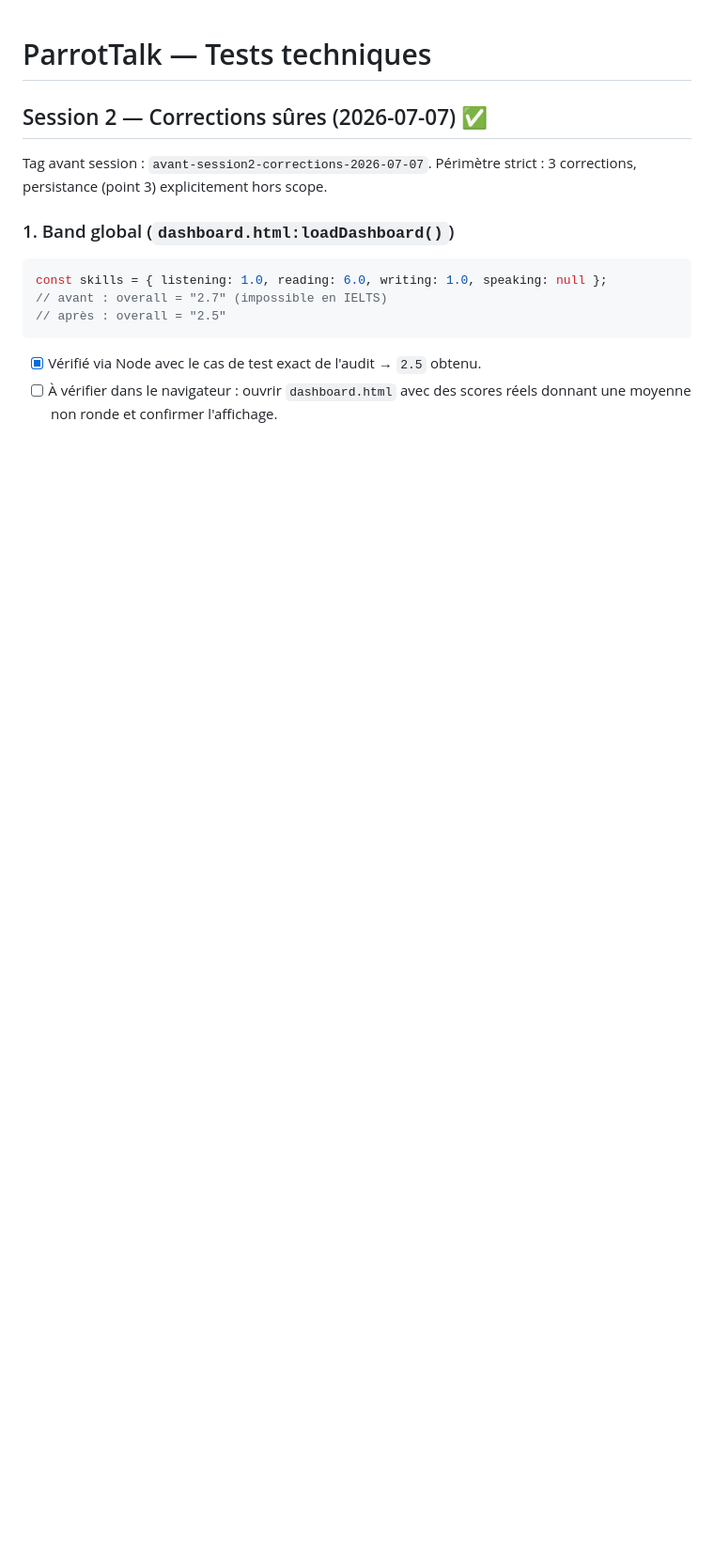
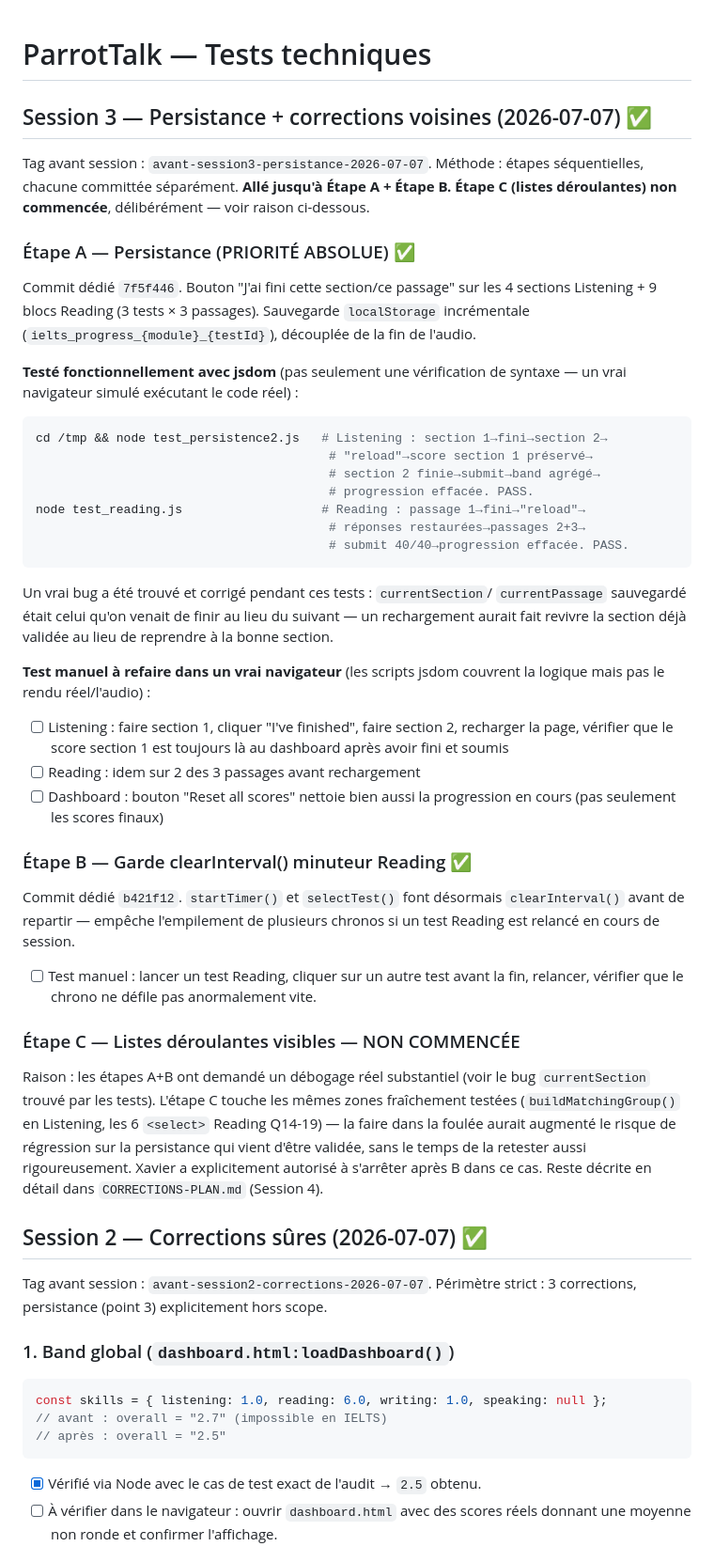
Before and after one commit to xavier-ornytools/parrottalk, a Markdown page: TESTS.md, the part around the change. Shown at 94% size. Drawn GitHub-style; blank space fills up the shorter version.

Commit message:
docs: TESTS.md session 3 — persistance testée avec jsdom, étape C différée
Co-Authored-By: Claude Sonnet 5 <noreply@anthropic.com>

````diff
--- a/TESTS.md
+++ b/TESTS.md
@@ -1,4 +1,59 @@
 # ParrotTalk — Tests techniques
+
+## Session 3 — Persistance + corrections voisines (2026-07-07) ✅
+
+Tag avant session : `avant-session3-persistance-2026-07-07`. Méthode : étapes
+séquentielles, chacune committée séparément. **Allé jusqu'à Étape A + Étape B.
+Étape C (listes déroulantes) non commencée**, délibérément — voir raison
+ci-dessous.
+
+### Étape A — Persistance (PRIORITÉ ABSOLUE) ✅
+Commit dédié `7f5f446`. Bouton "J'ai fini cette section/ce passage" sur les
+4 sections Listening + 9 blocs Reading (3 tests × 3 passages). Sauvegarde
+`localStorage` incrémentale (`ielts_progress_{module}_{testId}`), découplée
+de la fin de l'audio.
+
+**Testé fonctionnellement avec jsdom** (pas seulement une vérification de
+syntaxe — un vrai navigateur simulé exécutant le code réel) :
+```bash
+cd /tmp && node test_persistence2.js   # Listening : section 1→fini→section 2→
+                                        # "reload"→score section 1 préservé→
+                                        # section 2 finie→submit→band agrégé→
+                                        # progression effacée. PASS.
+node test_reading.js                   # Reading : passage 1→fini→"reload"→
+                                        # réponses restaurées→passages 2+3→
+                                        # submit 40/40→progression effacée. PASS.
+```
+Un vrai bug a été trouvé et corrigé pendant ces tests : `currentSection`/
+`currentPassage` sauvegardé était celui qu'on venait de finir au lieu du
+suivant — un rechargement aurait fait revivre la section déjà validée au lieu
+de reprendre à la bonne section.
+
+**Test manuel à refaire dans un vrai navigateur** (les scripts jsdom
+couvrent la logique mais pas le rendu réel/l'audio) :
+- [ ] Listening : faire section 1, cliquer "I've finished", faire section 2,
+      recharger la page, vérifier que le score section 1 est toujours là au
+      dashboard après avoir fini et soumis
+- [ ] Reading : idem sur 2 des 3 passages avant rechargement
+- [ ] Dashboard : bouton "Reset all scores" nettoie bien aussi la progression
+      en cours (pas seulement les scores finaux)
+
+### Étape B — Garde clearInterval() minuteur Reading ✅
+Commit dédié `b421f12`. `startTimer()` et `selectTest()` font désormais
+`clearInterval()` avant de repartir — empêche l'empilement de plusieurs
+chronos si un test Reading est relancé en cours de session.
+- [ ] Test manuel : lancer un test Reading, cliquer sur un autre test avant la
+      fin, relancer, vérifier que le chrono ne défile pas anormalement vite.
+
+### Étape C — Listes déroulantes visibles — NON COMMENCÉE
+Raison : les étapes A+B ont demandé un débogage réel substantiel (voir le bug
+`currentSection` trouvé par les tests). L'étape C touche les mêmes zones
+fraîchement testées (`buildMatchingGroup()` en Listening, les 6 `<select>`
+Reading Q14-19) — la faire dans la foulée aurait augmenté le risque de
+régression sur la persistance qui vient d'être validée, sans le temps de la
+retester aussi rigoureusement. Xavier a explicitement autorisé à s'arrêter
+après B dans ce cas. Reste décrite en détail dans `CORRECTIONS-PLAN.md`
+(Session 4).
 
 ## Session 2 — Corrections sûres (2026-07-07) ✅
 
````
